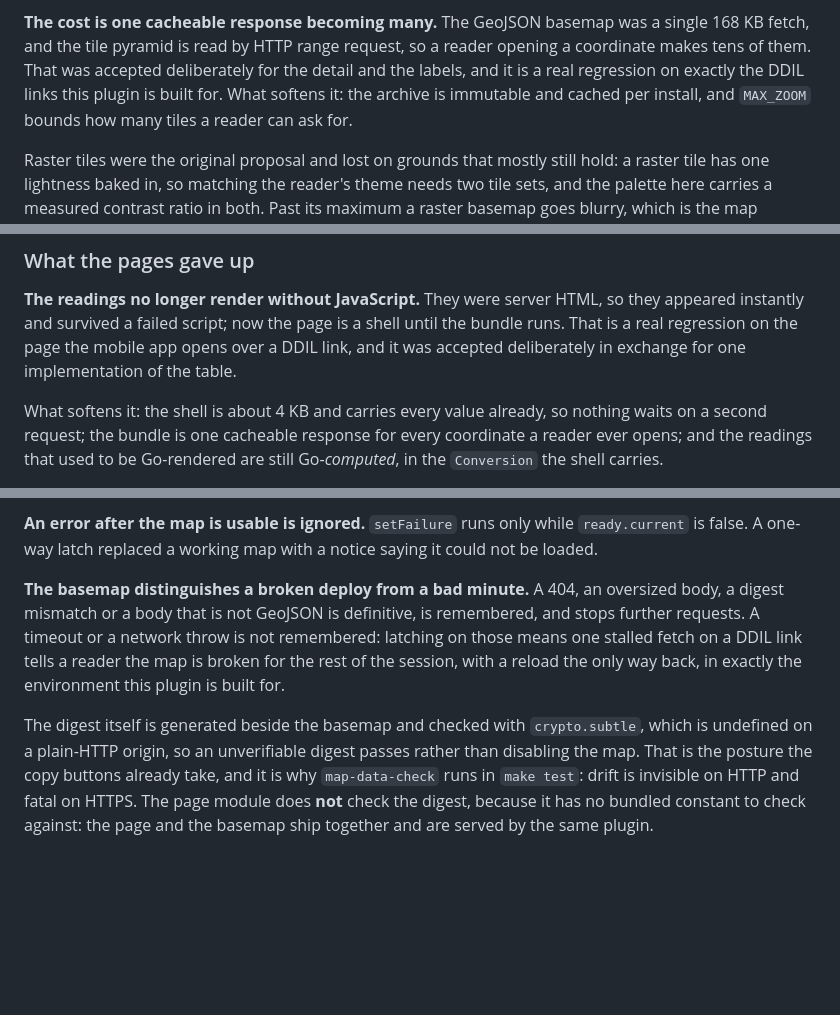
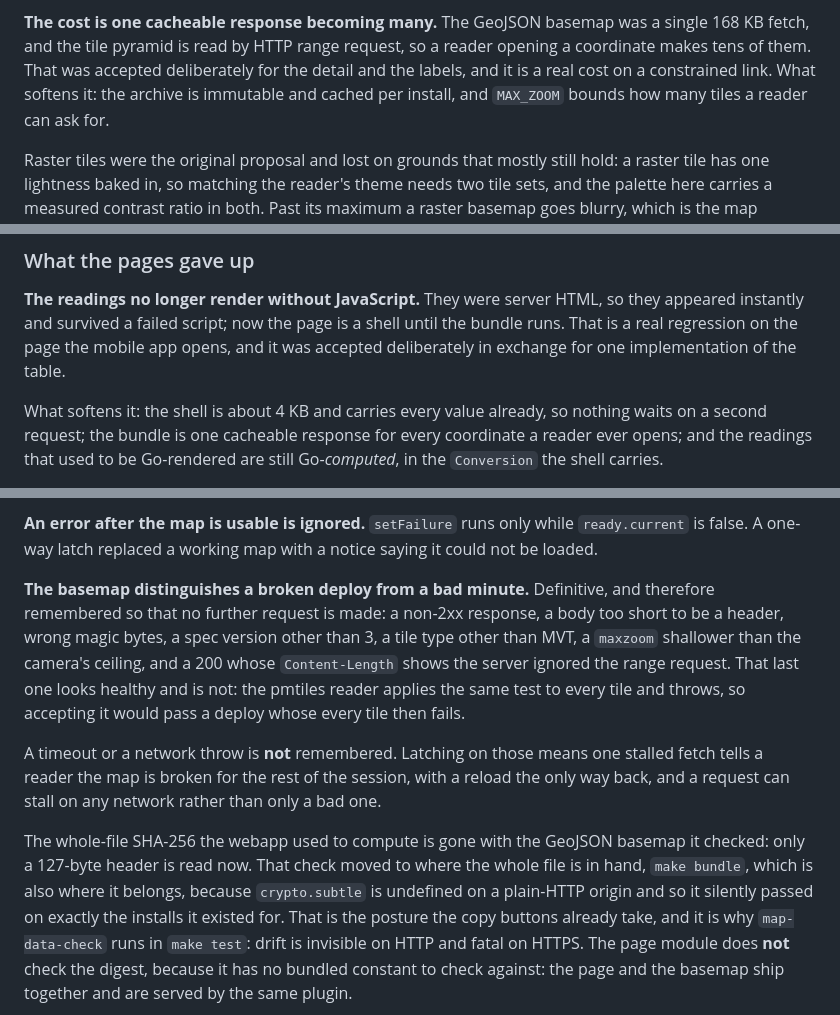
Before and after one commit to MattermostFederal/mattermost-plugin-tactical-fusion, a Markdown page: CLAUDE.md, 3 parts joined by grey strips. GitHub-like rendering; blank space fills up the shorter version.

Commit message:
docs: drop DDIL from the target environment, and correct the basemap latch
The plugin targets air-gapped installs. DDIL was named alongside that in three
places and is not a constraint we carry, so it goes.

One of the three was doing real work rather than labelling: it was the stated
reason the basemap does not remember a timeout. Deleting the term there would
have left a design decision with no recorded justification, which is how a
later reader talks themselves into "simplifying" the retry away. The decision
stays and is re-grounded on something that survives the change: a request can
stall on any network, not only a bad one.

The same paragraph was also describing code that no longer exists. It listed an
oversized body, a digest mismatch and a body that is not GeoJSON as the
definitive failures, all of which belong to the basemap two commits ago. It now
lists the real ones, including the byte-serving case added yesterday, and says
where the whole-file digest went and why the browser was the wrong place for it.

The phrase "a real cost on a constrained link" is kept deliberately at the
range-request paragraph. That is not DDIL framing, it is the plain fact that
tens of requests cost more than one, which stays true on an air-gapped LAN and
is the honest counterweight to a tradeoff recorded as a tradeoff.

Four DDIL references remain in webapp comments and specs, and the dated
implementation plans keep theirs: those are records of what was decided at the
time rather than live documentation.

```diff
--- a/CLAUDE.md
+++ b/CLAUDE.md
@@ -888,9 +888,9 @@ disagree**, and the browser one is the one anybody would notice was wrong.
 **The cost is one cacheable response becoming many.** The GeoJSON basemap was a
 single 168 KB fetch, and the tile pyramid is read by HTTP range request, so a
 reader opening a coordinate makes tens of them. That was accepted deliberately
-for the detail and the labels, and it is a real regression on exactly the DDIL
-links this plugin is built for. What softens it: the archive is immutable and
-cached per install, and `MAX_ZOOM` bounds how many tiles a reader can ask for.
+for the detail and the labels, and it is a real cost on a constrained link.
+What softens it: the archive is immutable and cached per install, and
+`MAX_ZOOM` bounds how many tiles a reader can ask for.
 
 Raster tiles were the original proposal and lost on grounds that mostly still
 hold: a raster tile has one lightness baked in, so matching the reader's theme
@@ -1043,8 +1043,8 @@ from one source rather than one source and one copy.
 **The readings no longer render without JavaScript.** They were server HTML, so
 they appeared instantly and survived a failed script; now the page is a shell
 until the bundle runs. That is a real regression on the page the mobile app
-opens over a DDIL link, and it was accepted deliberately in exchange for one
-implementation of the table.
+opens, and it was accepted deliberately in exchange for one implementation of
+the table.
 
 What softens it: the shell is about 4 KB and carries every value already, so
 nothing waits on a second request; the bundle is one cacheable response for
@@ -1378,16 +1378,25 @@ chunk, so it is the click most likely to be interrupted.
 `ready.current` is false. A one-way latch replaced a working map with a notice
 saying it could not be loaded.
 
-**The basemap distinguishes a broken deploy from a bad minute.** A 404, an
-oversized body, a digest mismatch or a body that is not GeoJSON is definitive,
-is remembered, and stops further requests. A timeout or a network throw is not
-remembered: latching on those means one stalled fetch on a DDIL link tells a
-reader the map is broken for the rest of the session, with a reload the only way
-back, in exactly the environment this plugin is built for.
-
-The digest itself is generated beside the basemap and checked with
-`crypto.subtle`, which is undefined on a plain-HTTP origin, so an unverifiable
-digest passes rather than disabling the map. That is the posture the copy buttons
+**The basemap distinguishes a broken deploy from a bad minute.** Definitive, and
+therefore remembered so that no further request is made: a non-2xx response, a
+body too short to be a header, wrong magic bytes, a spec version other than 3, a
+tile type other than MVT, a `maxzoom` shallower than the camera's ceiling, and a
+200 whose `Content-Length` shows the server ignored the range request. That last
+one looks healthy and is not: the pmtiles reader applies the same test to every
+tile and throws, so accepting it would pass a deploy whose every tile then
+fails.
+
+A timeout or a network throw is **not** remembered. Latching on those means one
+stalled fetch tells a reader the map is broken for the rest of the session, with
+a reload the only way back, and a request can stall on any network rather than
+only a bad one.
+
+The whole-file SHA-256 the webapp used to compute is gone with the GeoJSON
+basemap it checked: only a 127-byte header is read now. That check moved to
+where the whole file is in hand, `make bundle`, which is also where it belongs,
+because `crypto.subtle` is undefined on a plain-HTTP origin and so it silently
+passed on exactly the installs it existed for. That is the posture the copy buttons
 already take, and it is why `map-data-check` runs in `make test`: drift is
 invisible on HTTP and fatal on HTTPS. The page module does **not** check the
 digest, because it has no bundled constant to check against: the page and the
```
